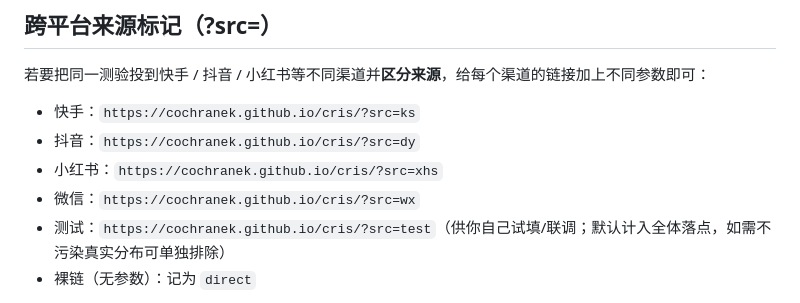
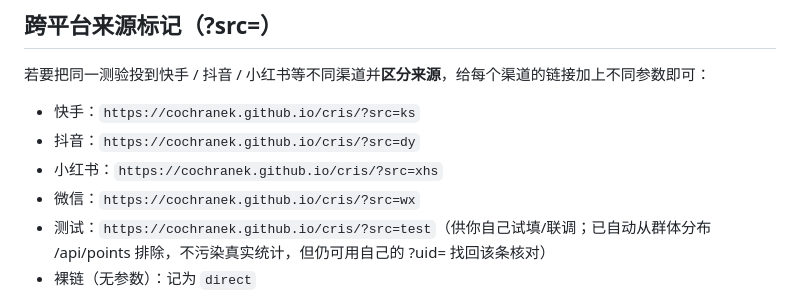
Before and after one commit to CochraneK/cris, a Markdown page: README.md, the part around the change. GitHub-like rendering.

Commit message:
docs: README 测试(test)来源说明改为已自动排除

```diff
--- a/README.md
+++ b/README.md
@@ -127,7 +127,7 @@
 - 抖音：`https://cochranek.github.io/cris/?src=dy`
 - 小红书：`https://cochranek.github.io/cris/?src=xhs`
 - 微信：`https://cochranek.github.io/cris/?src=wx`
-- 测试：`https://cochranek.github.io/cris/?src=test`（供你自己试填/联调；默认计入全体落点，如需不污染真实分布可单独排除）
+- 测试：`https://cochranek.github.io/cris/?src=test`（供你自己试填/联调；已自动从群体分布 /api/points 排除，不污染真实统计，但仍可用自己的 ?uid= 找回该条核对）
 - 裸链（无参数）：记为 `direct`
 
 前端加载时读取 `?src=` 并随提交一起发给后端，后端在每条记录上打 `source` 字段（落点与取回接口均已返回该字段）。**这不是程序自动识别平台**，而是你自己在链接上打的"来源标签"（类似 UTM），谁点的是哪条链接就归到哪个来源；它不依赖任何平台 API 或 referer。
```
